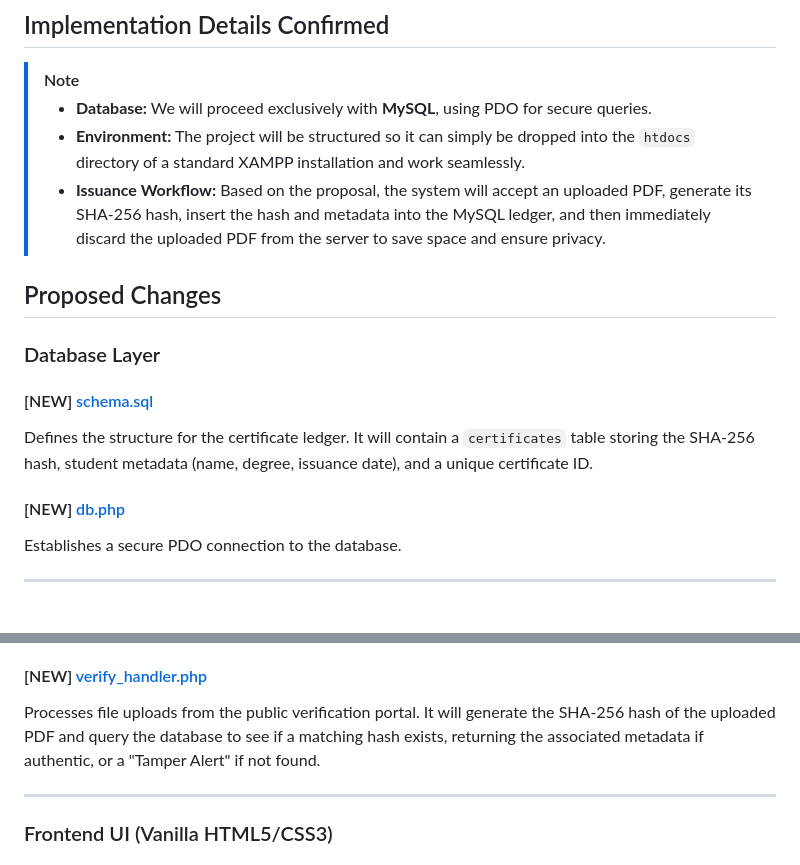
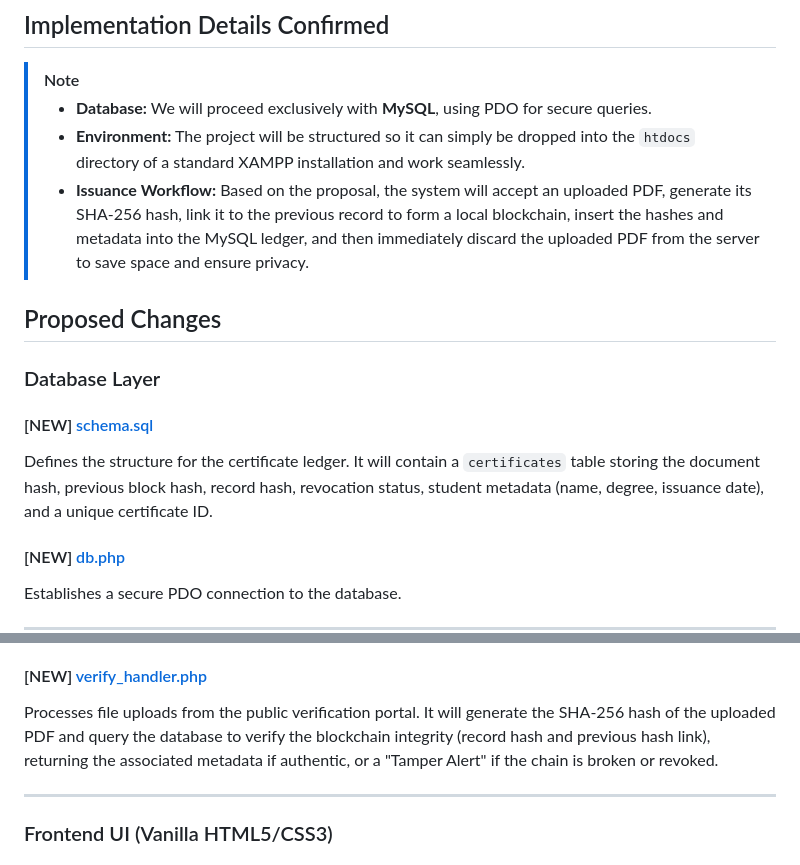
Before and after one commit to noshinnawal/cse327, a Markdown page: PLAN.md, 2 parts joined by grey strips. GitHub-like rendering; blank space fills up the shorter version.

```diff
--- a/PLAN.md
+++ b/PLAN.md
@@ -7,14 +7,14 @@ Based on the provided proposal, the goal is to build a locally hosted web-based
 > [!NOTE]
 > - **Database:** We will proceed exclusively with **MySQL**, using PDO for secure queries.
 > - **Environment:** The project will be structured so it can simply be dropped into the `htdocs` directory of a standard XAMPP installation and work seamlessly.
-> - **Issuance Workflow:** Based on the proposal, the system will accept an uploaded PDF, generate its SHA-256 hash, insert the hash and metadata into the MySQL ledger, and then immediately discard the uploaded PDF from the server to save space and ensure privacy.
+> - **Issuance Workflow:** Based on the proposal, the system will accept an uploaded PDF, generate its SHA-256 hash, link it to the previous record to form a local blockchain, insert the hashes and metadata into the MySQL ledger, and then immediately discard the uploaded PDF from the server to save space and ensure privacy.
 
 ## Proposed Changes
 
 ### Database Layer
 
 #### [NEW] [schema.sql](schema.sql)
-Defines the structure for the certificate ledger. It will contain a `certificates` table storing the SHA-256 hash, student metadata (name, degree, issuance date), and a unique certificate ID.
+Defines the structure for the certificate ledger. It will contain a `certificates` table storing the document hash, previous block hash, record hash, revocation status, student metadata (name, degree, issuance date), and a unique certificate ID.
 
 #### [NEW] [db.php](db.php)
 Establishes a secure PDO connection to the database.
@@ -27,7 +27,7 @@ Establishes a secure PDO connection to the database.
 Processes form submissions from the issuance dashboard. It will accept a PDF file upload, generate its SHA-256 hash using `hash_file()`, securely insert the hash and metadata into the database using parameterized queries, and immediately delete the uploaded file.
 
 #### [NEW] [verify_handler.php](verify_handler.php)
-Processes file uploads from the public verification portal. It will generate the SHA-256 hash of the uploaded PDF and query the database to see if a matching hash exists, returning the associated metadata if authentic, or a "Tamper Alert" if not found.
+Processes file uploads from the public verification portal. It will generate the SHA-256 hash of the uploaded PDF and query the database to verify the blockchain integrity (record hash and previous hash link), returning the associated metadata if authentic, or a "Tamper Alert" if the chain is broken or revoked.
 
 ---
 
```
Also changed, not shown: README.md (+10 -11 lines), docs/requirements.md (+9 -9 lines).
